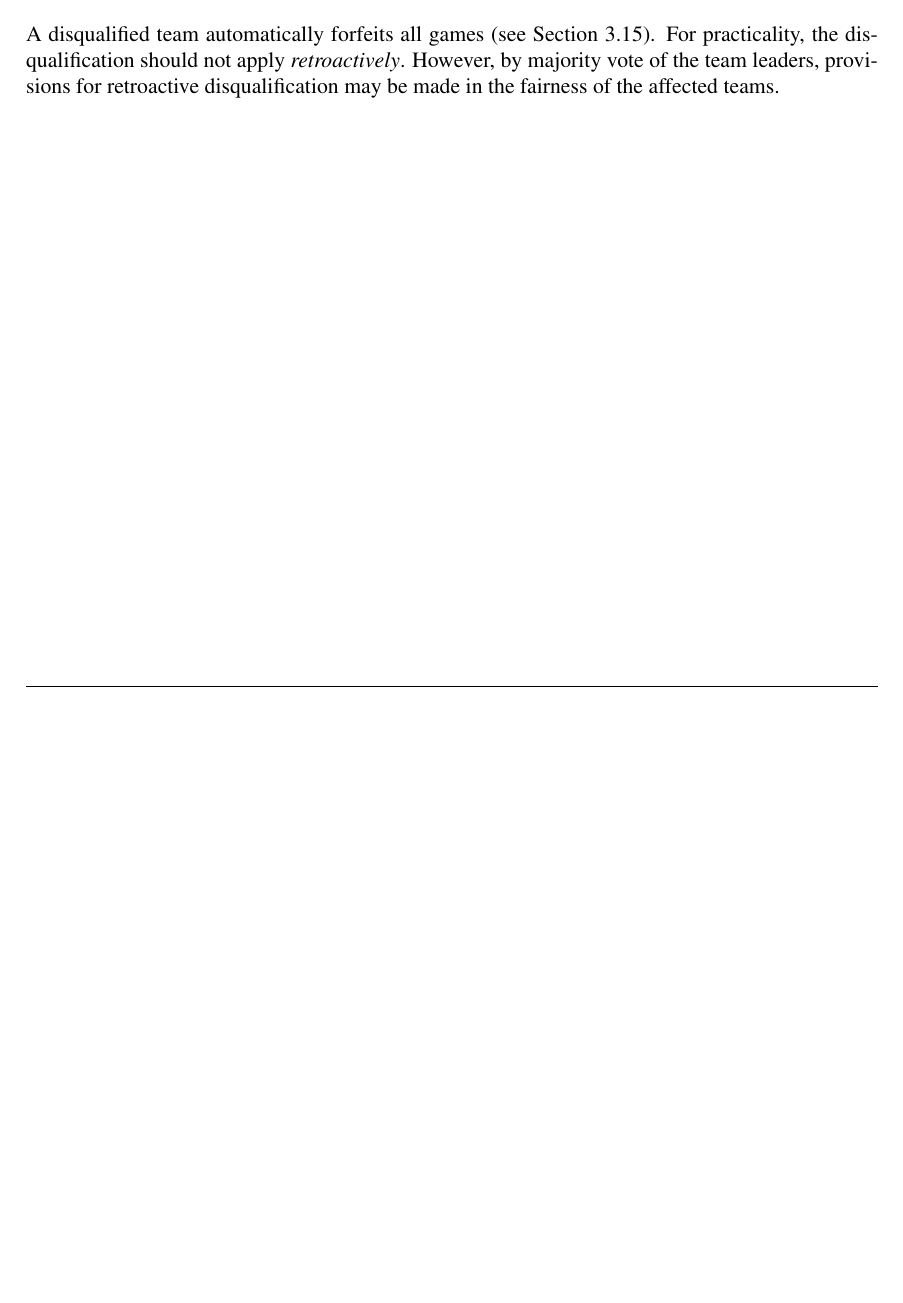
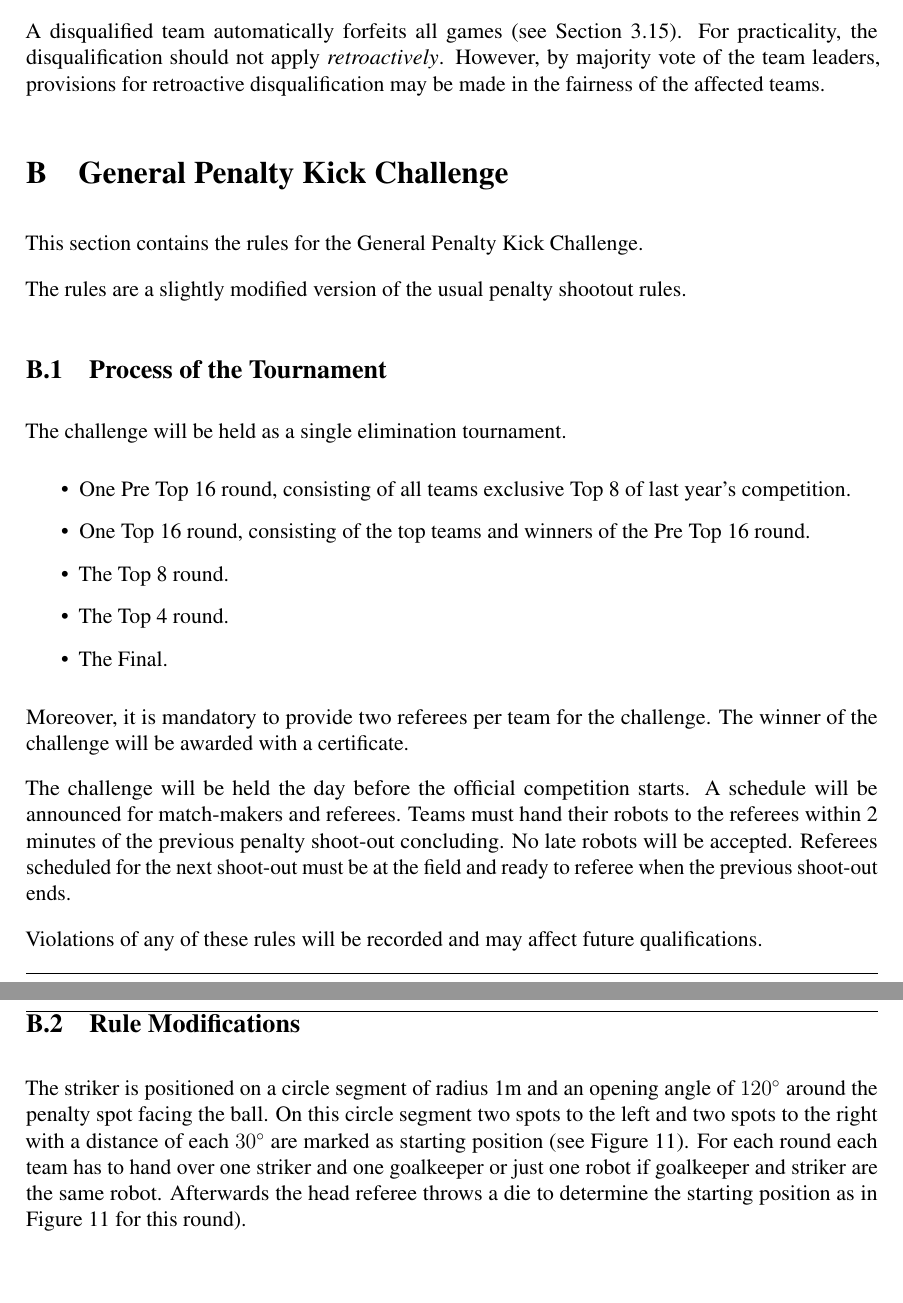
Before and after one commit to RoboCup-SPL/Rules, a LaTeX document (SPL-Rules.tex): part of page 40 of 49 before the commit and two parts of pages 41 and 42 of 52 after it, the two joined at a grey line, cut so that both start at the same text, the shorter picture padded with empty space. Compiled offline with pdfLaTeX.

Commit message:
Adds the penalty shoot out challenge

```diff
--- a/SPL-Rules.tex
+++ b/SPL-Rules.tex
@@ -3,7 +3,6 @@
 \usepackage{times,fullpage,xspace,fancyhdr,url}
 \usepackage[pdftex]{graphicx}
 \usepackage[pdftex,
-            a4paper,
             colorlinks=true,
             urlcolor=black,
             linkcolor=black,
@@ -18,9 +17,10 @@
 \newcommand{\leaguename}{RoboCup Standard Platform League (NAO) }
 \hypersetup{
  pdftitle={\leaguename Rule Book},
- pdfauthor={Technical Committee},
+ pdfauthor={Technical Committee SPL},
 }
-\usepackage[latin1]{inputenc}
+\usepackage{microtype}
+\usepackage[utf8]{inputenc}
 \usepackage{amsmath}
 \usepackage{xargs}
 \usepackage[colorinlistoftodos,prependcaption,textsize=tiny]{todonotes}
@@ -1288,3 +1288,29 @@ However, by majority vote of the team leaders, provisions for retroactive disqua
 %
 %If after these eight penalty kicks the result is still even, the teams will continue with the standard sudden-death shootout procedure (\cf Section~\ref{sec:sudden_death_shoot_out}) and may select the participating robot for each kick from both individual teams.
 
+\section{General Penalty Kick Challenge}
+\label{sec:generalPenaltyKickChallenge}
+This section contains the rules for the General Penalty Kick Challenge.
+
+The rules are a slightly modified version of the usual penalty shootout rules.
+
+\subsection{Process of the Tournament}
+The challenge will be held as a single elimination tournament.
+\begin{itemize}
+  \item One Pre Top 16 round, consisting of all teams exclusive Top 8 of last
+  year's competition.
+  \item One Top 16 round, consisting of the top teams and winners of the Pre
+  Top 16 round.
+  \item The Top 8 round.
+  \item The Top 4 round.
+  \item The Final.
+\end{itemize}
+Moreover, it is mandatory to provide two referees per team for the challenge. The winner of the challenge will be awarded with a certificate.
+
+The challenge will be held the day before the official competition starts.
+A schedule will be announced for match-makers and referees. Teams must hand their robots to the referees within 2 minutes of the previous penalty shoot-out concluding. No late robots will be accepted. Referees scheduled for the next shoot-out must be at the field and ready to referee when the previous shoot-out ends.
+
+Violations of any of these rules will be recorded and may affect future qualifications.
+
+\subsection{Rule Modifications}
+The striker is positioned on a circle segment of radius 1m and an opening angle of $120^\circ$ around the penalty spot facing the ball. On this circle segment two spots to the left and two spots to the right with a distance of each $30^\circ$ are marked as starting position (see Figure~\ref{fig:general_penalty_setup}). For each round each team has to hand over one striker and one goalkeeper or just one robot if goalkeeper and striker are the same robot. Afterwards the head referee throws a die to determine the starting position as in Figure~\ref{fig:general_penalty_setup} for this round).
@@ -1291,3 +1321,6 @@ However, by majority vote of the team leaders, provisions for retroactive disqua
+  \label{fig:general_penalty_setup}
+\end{figure}
+
 \newpage
 
 \section{Changes From 2019}
```
Also changed, not shown: figs/general_penalty_setup.PNG (added), SPL-Rules.tex (6 more changed lines).
